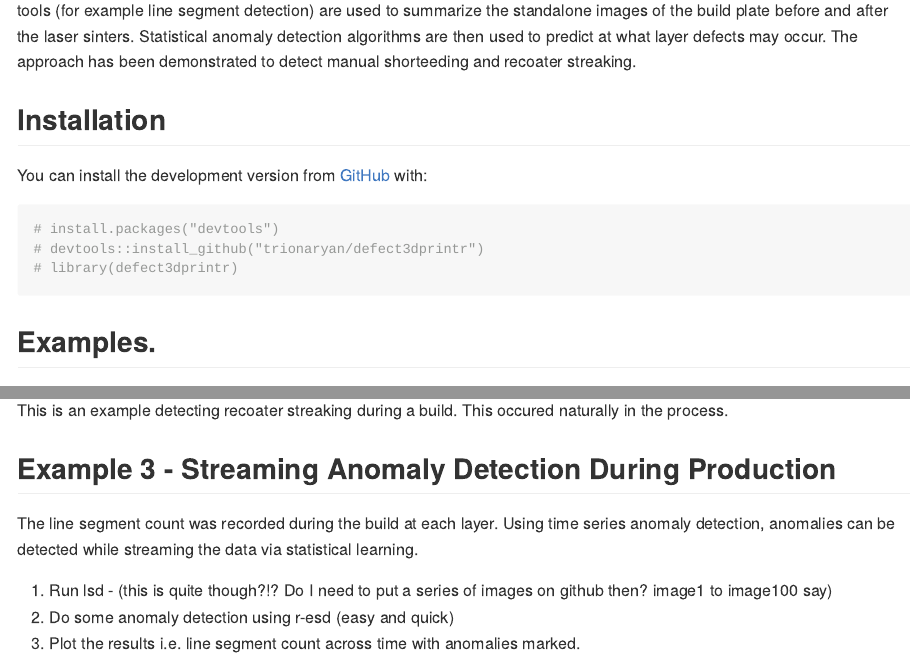
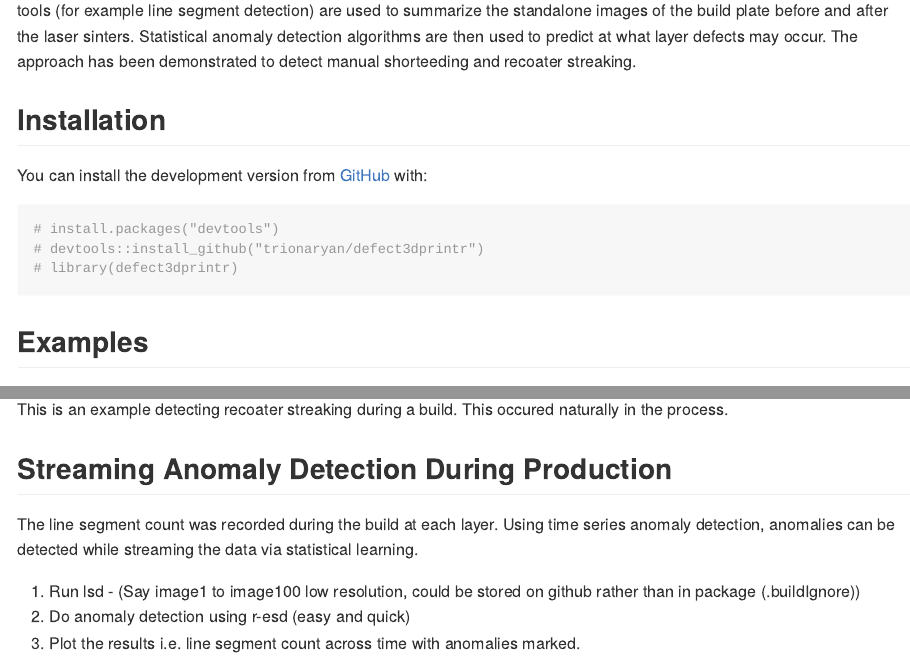
Before and after one commit to trionaryan/defect3dprintr, an R Markdown document (README.Rmd): the page in a window 1100 px wide, from 250 px down, and a second part further down, joined at a grey line. The pictures show the output file README.md that the author committed with the source, drawn offline in the style of GitHub.

Commit message:
more readme

````diff
--- a/README.Rmd
+++ b/README.Rmd
@@ -31,7 +31,7 @@ You can install the development version from [GitHub](https://github.com/) with:
 # devtools::install_github("trionaryan/defect3dprintr")
 # library(defect3dprintr)
 ```
-## Examples.
+## Examples
 
 Here are two examples using images of the EOS DMLS XXX system. A XXX camera is mounted inside the build chamber capturing the powder bed layer before and after laser fire.
 
@@ -52,10 +52,10 @@ my_plot = 1
 
 This is an example detecting recoater streaking during a build. This occured naturally in the process.
 
-## Example 3 - Streaming Anomaly Detection During Production
+## Streaming Anomaly Detection During Production
 
 The line segment count was recorded during the build at each layer. Using time series anomaly detection, anomalies can be detected while streaming the data via statistical learning.
 
-a) Run lsd - (this is quite though?!? Do I need to put a series of images on github then? image1 to image100 say)
-b) Do some anomaly detection using r-esd (easy and quick)
+a) Run lsd - (Say image1 to image100 low resolution, could be stored on github rather than in package (.buildIgnore))
+b) Do anomaly detection using r-esd (easy and quick)
 c) Plot the results i.e. line segment count across time with anomalies marked.
````
Also changed, not shown: README.md, README.Rmd (4 more changed lines).
